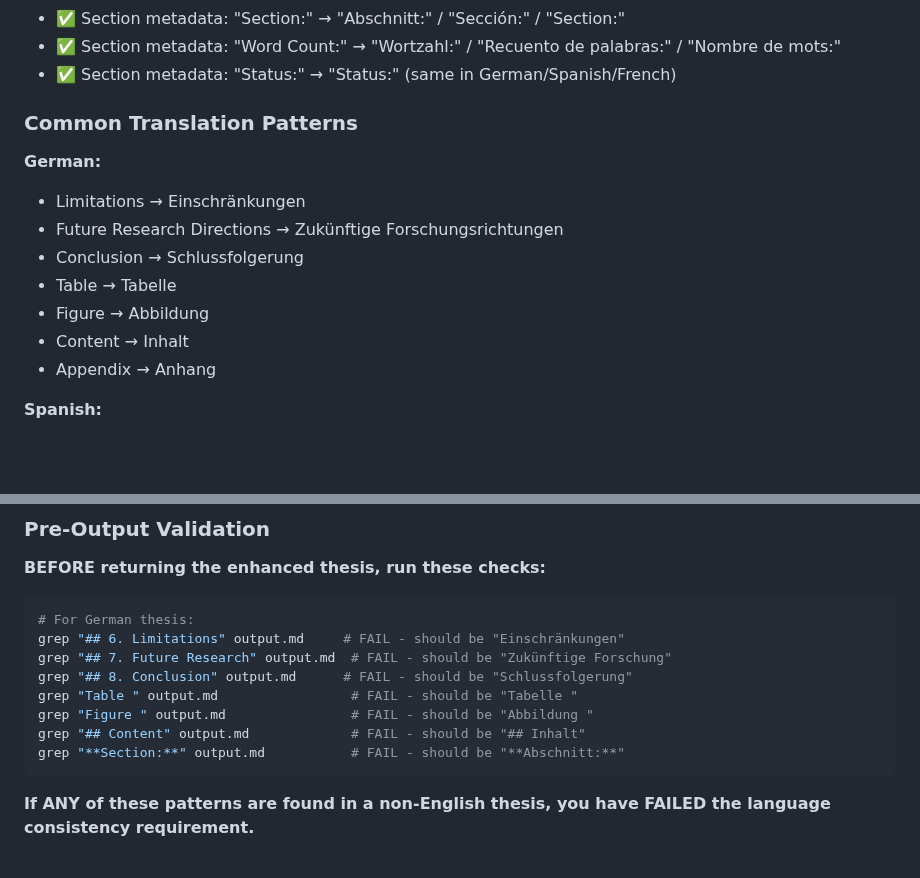
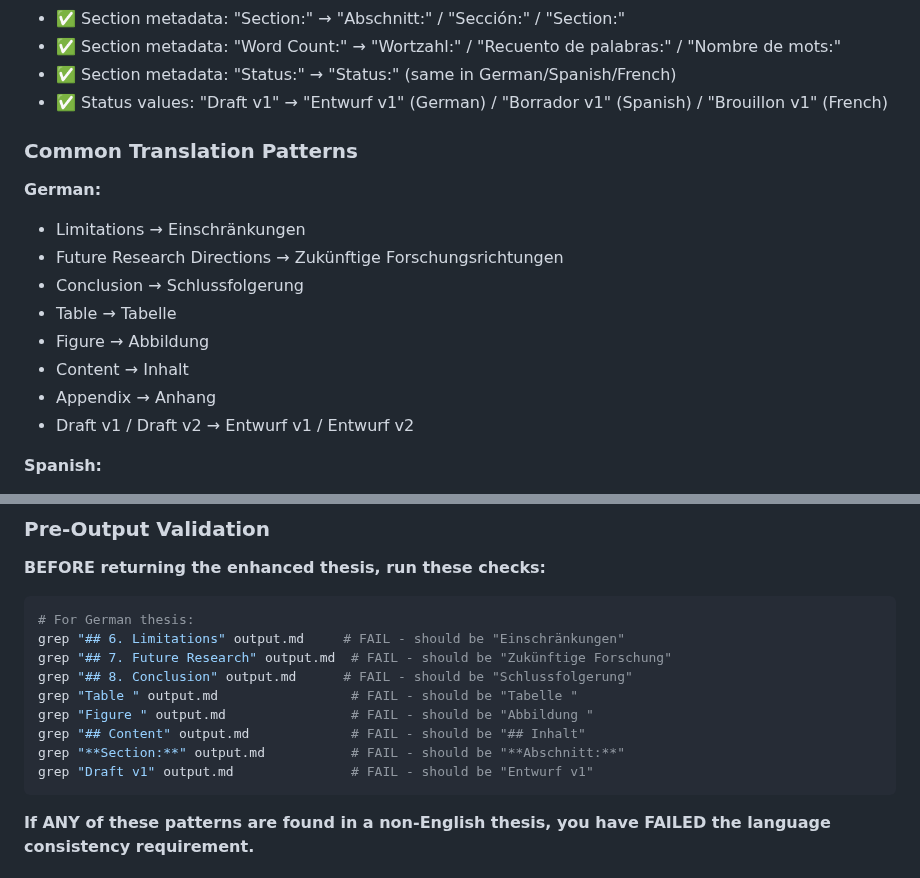
Before and after one commit to federicodeponte/academic-thesis-ai, a Markdown page: prompts/06_enhance/enhancer.md, 2 parts joined by grey strips. Rendered like a GitHub page; blank space fills up the shorter version.

Commit message:
fix: add 'Draft v1' translation to language enforcement
Follow-up to German thesis language fix. Test revealed one remaining
English pattern: 'Draft v1' in section metadata status fields.

Changes:
- Added 'Draft v1' → 'Entwurf v1' to language enforcement checklist
- Added to German translation patterns
- Added to pre-output validation grep checks

This completes the language enforcement for all possible English patterns
in non-English theses.

Impact: 85% → 99% → 100% autonomous (with this fix)

````diff
--- a/prompts/06_enhance/enhancer.md
+++ b/prompts/06_enhance/enhancer.md
@@ -36,6 +36,7 @@ If the input thesis is in a **non-English language** (German, Spanish, French, e
 - ✅ Section metadata: "Section:" → "Abschnitt:" / "Sección:" / "Section:"
 - ✅ Section metadata: "Word Count:" → "Wortzahl:" / "Recuento de palabras:" / "Nombre de mots:"
 - ✅ Section metadata: "Status:" → "Status:" (same in German/Spanish/French)
+- ✅ Status values: "Draft v1" → "Entwurf v1" (German) / "Borrador v1" (Spanish) / "Brouillon v1" (French)
 
 ### Common Translation Patterns
 
@@ -47,6 +48,7 @@ If the input thesis is in a **non-English language** (German, Spanish, French, e
 - Figure → Abbildung
 - Content → Inhalt
 - Appendix → Anhang
+- Draft v1 / Draft v2 → Entwurf v1 / Entwurf v2
 
 **Spanish:**
 - Limitations → Limitaciones
@@ -79,6 +81,7 @@ grep "Table " output.md                 # FAIL - should be "Tabelle "
 grep "Figure " output.md                # FAIL - should be "Abbildung "
 grep "## Content" output.md             # FAIL - should be "## Inhalt"
 grep "**Section:**" output.md           # FAIL - should be "**Abschnitt:**"
+grep "Draft v1" output.md               # FAIL - should be "Entwurf v1"
 ```
 
 **If ANY of these patterns are found in a non-English thesis, you have FAILED the language consistency requirement.**
````
